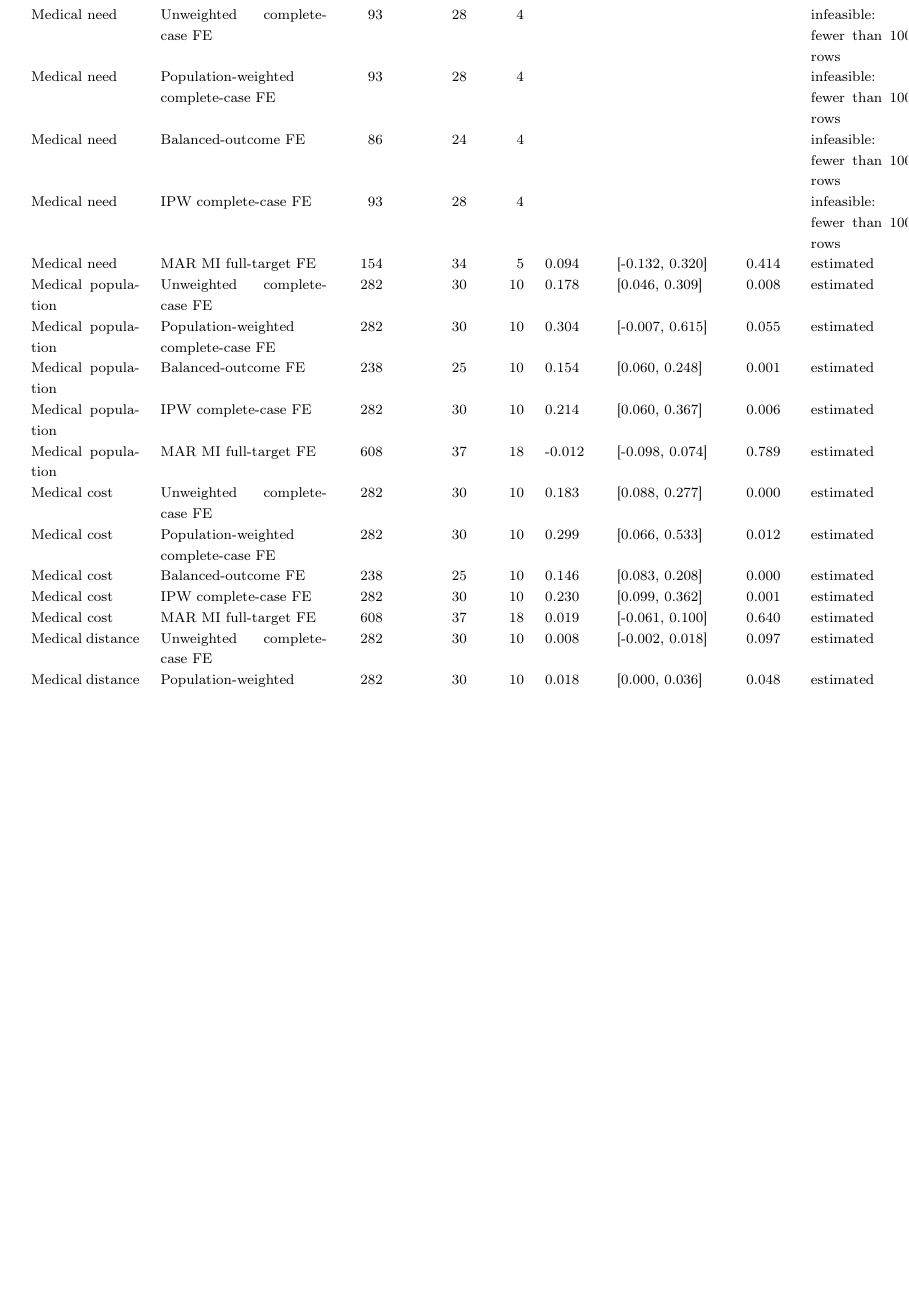
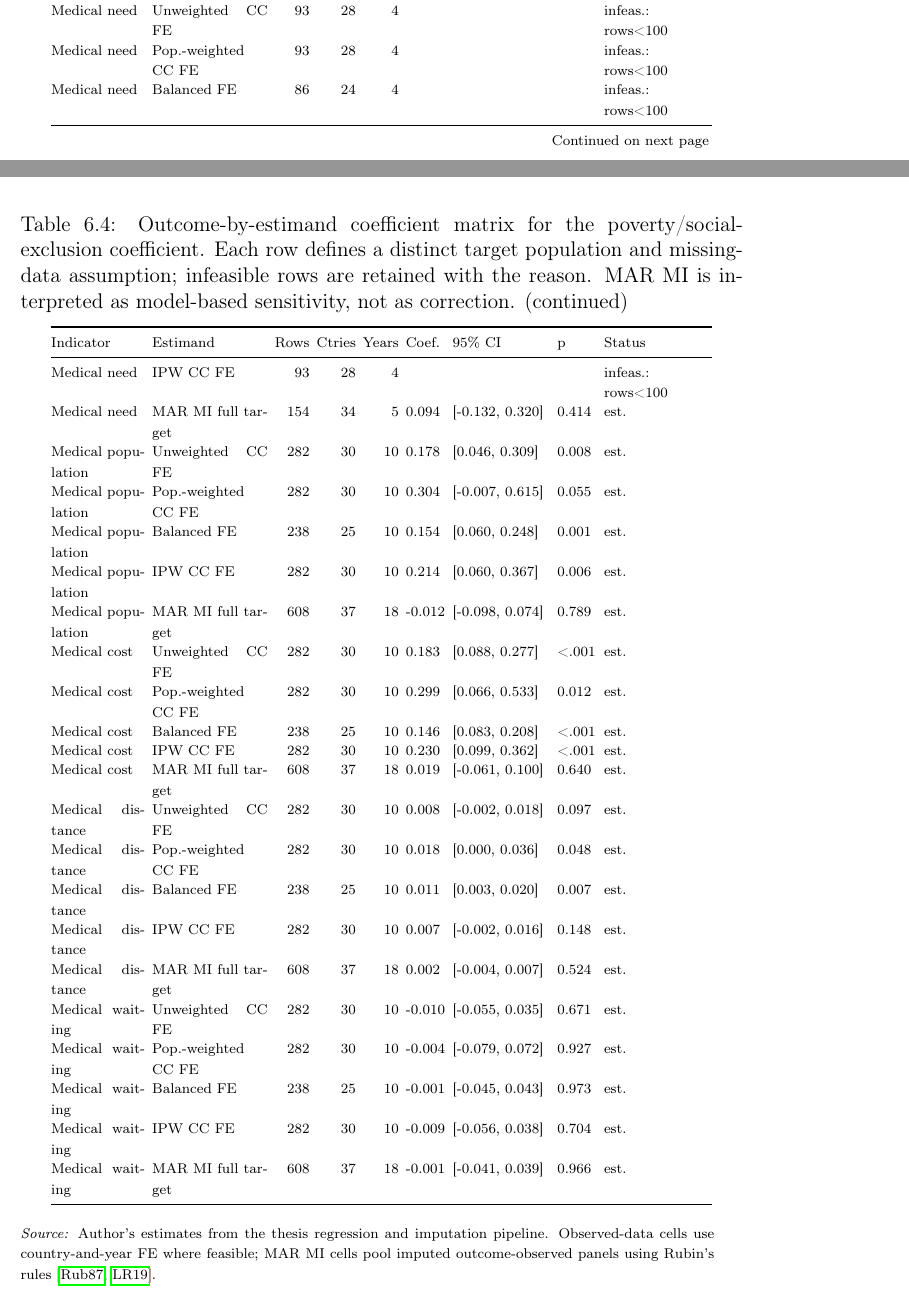
Before and after one commit to mahdimhz/target-population-drift-eurostat, a LaTeX thesis (main.tex, which reads chapters/modeling_strategy_results.tex, tables/outcome_estimand_coefficient_matrix.tex): part of page 51 of 88 before the commit and two parts of pages 50 and 51 of 88 after it, the two joined at a grey line, cut so that both start at the same text, the shorter picture padded with empty space. Compiled offline with pdfLaTeX.

Commit message:
Finalize thesis readability and submission checks
improve readability of the outcome-by-estimand coefficient matrix;
preserve analytical design, coefficients, labels, TDI/CSI rules, and simulation design;
keep the thesis compact at 88 pages;
verify front matter, title page, consistency wording, tables, figures, README, tests, and PDF build;
leave Declaration and Acknowledgements as manual final-submission placeholders.

```diff
--- a/chapters/modeling_strategy_results.tex
+++ b/chapters/modeling_strategy_results.tex
@@ -82 +82,2 @@ Figure~\ref{fig:outcome_estimand_coefficient_stability} shows the core empirical
 
+\input{tables/outcome_estimand_coefficient_matrix}
@@ -89,11 +85,6 @@ Table~\ref{tab:drift_stability_summary} translates the coefficient matrix into t
-\label{tab:outcome_estimand_coefficient_matrix}
-\input{tables/outcome_estimand_coefficient_matrix}
-\vspace{0.25em}
-
-\begin{minipage}{0.96\textwidth}
+\noindent\begin{minipage}{0.96\textwidth}
 \scriptsize \textit{Source:} Author's estimates from the thesis regression and imputation pipeline. Observed-data cells use country-and-year FE where feasible; MAR MI cells pool imputed outcome-observed panels using Rubin's rules \citep{rubin_1987,little_rubin_2019}.
 \end{minipage}
-\end{table}
 
 \begin{figure}[H]
 \centering
--- a/tables/outcome_estimand_coefficient_matrix.tex
+++ b/tables/outcome_estimand_coefficient_matrix.tex
@@ -1 +0,0 @@
-\begin{tabular}{p{0.15\linewidth}p{0.23\linewidth}rrrp{0.07\linewidth}p{0.15\linewidth}p{0.06\linewidth}p{0.14\linewidth}}
@@ -14,28 +10,11 @@ Dental population & IPW complete-case FE & 282 & 30 & 10 & 0.220 & [-0.103, 0.54
-Dental population & MAR MI full-target FE & 607 & 37 & 18 & -0.009 & [-0.096, 0.079] & 0.848 & estimated \\
-Medical need & Unweighted complete-case FE & 93 & 28 & 4 &  &  &  & infeasible: fewer than 100 rows \\
-Medical need & Population-weighted complete-case FE & 93 & 28 & 4 &  &  &  & infeasible: fewer than 100 rows \\
-Medical need & Balanced-outcome FE & 86 & 24 & 4 &  &  &  & infeasible: fewer than 100 rows \\
-Medical need & IPW complete-case FE & 93 & 28 & 4 &  &  &  & infeasible: fewer than 100 rows \\
-Medical need & MAR MI full-target FE & 154 & 34 & 5 & 0.094 & [-0.132, 0.320] & 0.414 & estimated \\
-Medical population & Unweighted complete-case FE & 282 & 30 & 10 & 0.178 & [0.046, 0.309] & 0.008 & estimated \\
-Medical population & Population-weighted complete-case FE & 282 & 30 & 10 & 0.304 & [-0.007, 0.615] & 0.055 & estimated \\
-Medical population & Balanced-outcome FE & 238 & 25 & 10 & 0.154 & [0.060, 0.248] & 0.001 & estimated \\
-Medical population & IPW complete-case FE & 282 & 30 & 10 & 0.214 & [0.060, 0.367] & 0.006 & estimated \\
-Medical population & MAR MI full-target FE & 608 & 37 & 18 & -0.012 & [-0.098, 0.074] & 0.789 & estimated \\
-Medical cost & Unweighted complete-case FE & 282 & 30 & 10 & 0.183 & [0.088, 0.277] & 0.000 & estimated \\
-Medical cost & Population-weighted complete-case FE & 282 & 30 & 10 & 0.299 & [0.066, 0.533] & 0.012 & estimated \\
-Medical cost & Balanced-outcome FE & 238 & 25 & 10 & 0.146 & [0.083, 0.208] & 0.000 & estimated \\
-Medical cost & IPW complete-case FE & 282 & 30 & 10 & 0.230 & [0.099, 0.362] & 0.001 & estimated \\
-Medical cost & MAR MI full-target FE & 608 & 37 & 18 & 0.019 & [-0.061, 0.100] & 0.640 & estimated \\
-Medical distance & Unweighted complete-case FE & 282 & 30 & 10 & 0.008 & [-0.002, 0.018] & 0.097 & estimated \\
-Medical distance & Population-weighted complete-case FE & 282 & 30 & 10 & 0.018 & [0.000, 0.036] & 0.048 & estimated \\
-Medical distance & Balanced-outcome FE & 238 & 25 & 10 & 0.011 & [0.003, 0.020] & 0.007 & estimated \\
-Medical distance & IPW complete-case FE & 282 & 30 & 10 & 0.007 & [-0.002, 0.016] & 0.148 & estimated \\
-Medical distance & MAR MI full-target FE & 608 & 37 & 18 & 0.002 & [-0.004, 0.007] & 0.524 & estimated \\
-Medical waiting & Unweighted complete-case FE & 282 & 30 & 10 & -0.010 & [-0.055, 0.035] & 0.671 & estimated \\
-Medical waiting & Population-weighted complete-case FE & 282 & 30 & 10 & -0.004 & [-0.079, 0.072] & 0.927 & estimated \\
-Medical waiting & Balanced-outcome FE & 238 & 25 & 10 & -0.001 & [-0.045, 0.043] & 0.973 & estimated \\
-Medical waiting & IPW complete-case FE & 282 & 30 & 10 & -0.009 & [-0.056, 0.038] & 0.704 & estimated \\
-Medical waiting & MAR MI full-target FE & 608 & 37 & 18 & -0.001 & [-0.041, 0.039] & 0.966 & estimated \\
+\endfirsthead
+\caption[]{Outcome-by-estimand coefficient matrix for the poverty/social-exclusion coefficient. Each row defines a distinct target population and missing-data assumption; infeasible rows are retained with the reason. MAR MI is interpreted as model-based sensitivity, not as correction. (continued)}\\
+\toprule
+Indicator & Estimand & Rows & Ctries & Years & Coef. & 95\% CI & p & Status \\
+\midrule
+\endhead
+\midrule
+\multicolumn{9}{r}{\scriptsize Continued on next page}\\
+\endfoot
 \bottomrule
-\end{tabular}
+\endlastfoot
@@ -41,0 +30,28 @@ Medical waiting & MAR MI full-target FE & 608 & 37 & 18 & -0.001 & [-0.041, 0.03
+Dental population & MAR MI full target & 607 & 37 & 18 & -0.009 & [-0.096, 0.079] & 0.848 & est. \\
+Medical need & Unweighted CC FE & 93 & 28 & 4 &  &  &  & infeas.: rows<100 \\
+Medical need & Pop.-weighted CC FE & 93 & 28 & 4 &  &  &  & infeas.: rows<100 \\
+Medical need & Balanced FE & 86 & 24 & 4 &  &  &  & infeas.: rows<100 \\
+Medical need & IPW CC FE & 93 & 28 & 4 &  &  &  & infeas.: rows<100 \\
+Medical need & MAR MI full target & 154 & 34 & 5 & 0.094 & [-0.132, 0.320] & 0.414 & est. \\
+Medical population & Unweighted CC FE & 282 & 30 & 10 & 0.178 & [0.046, 0.309] & 0.008 & est. \\
+Medical population & Pop.-weighted CC FE & 282 & 30 & 10 & 0.304 & [-0.007, 0.615] & 0.055 & est. \\
+Medical population & Balanced FE & 238 & 25 & 10 & 0.154 & [0.060, 0.248] & 0.001 & est. \\
+Medical population & IPW CC FE & 282 & 30 & 10 & 0.214 & [0.060, 0.367] & 0.006 & est. \\
+Medical population & MAR MI full target & 608 & 37 & 18 & -0.012 & [-0.098, 0.074] & 0.789 & est. \\
+Medical cost & Unweighted CC FE & 282 & 30 & 10 & 0.183 & [0.088, 0.277] & <.001 & est. \\
+Medical cost & Pop.-weighted CC FE & 282 & 30 & 10 & 0.299 & [0.066, 0.533] & 0.012 & est. \\
+Medical cost & Balanced FE & 238 & 25 & 10 & 0.146 & [0.083, 0.208] & <.001 & est. \\
+Medical cost & IPW CC FE & 282 & 30 & 10 & 0.230 & [0.099, 0.362] & <.001 & est. \\
+Medical cost & MAR MI full target & 608 & 37 & 18 & 0.019 & [-0.061, 0.100] & 0.640 & est. \\
+Medical distance & Unweighted CC FE & 282 & 30 & 10 & 0.008 & [-0.002, 0.018] & 0.097 & est. \\
+Medical distance & Pop.-weighted CC FE & 282 & 30 & 10 & 0.018 & [0.000, 0.036] & 0.048 & est. \\
+Medical distance & Balanced FE & 238 & 25 & 10 & 0.011 & [0.003, 0.020] & 0.007 & est. \\
+Medical distance & IPW CC FE & 282 & 30 & 10 & 0.007 & [-0.002, 0.016] & 0.148 & est. \\
+Medical distance & MAR MI full target & 608 & 37 & 18 & 0.002 & [-0.004, 0.007] & 0.524 & est. \\
+Medical waiting & Unweighted CC FE & 282 & 30 & 10 & -0.010 & [-0.055, 0.035] & 0.671 & est. \\
+Medical waiting & Pop.-weighted CC FE & 282 & 30 & 10 & -0.004 & [-0.079, 0.072] & 0.927 & est. \\
+Medical waiting & Balanced FE & 238 & 25 & 10 & -0.001 & [-0.045, 0.043] & 0.973 & est. \\
+Medical waiting & IPW CC FE & 282 & 30 & 10 & -0.009 & [-0.056, 0.038] & 0.704 & est. \\
+Medical waiting & MAR MI full target & 608 & 37 & 18 & -0.001 & [-0.041, 0.039] & 0.966 & est. \\
+\end{longtable}
+\endgroup
```
Also changed, not shown: figures/conclusion_stability_by_outcome.pdf, figures/drift_stability_map.pdf, figures/target_drift_components_heatmap.pdf, chapters/modeling_strategy_results.tex (11 more changed lines), tables/outcome_estimand_coefficient_matrix.tex (26 more changed lines), 1 other file.
